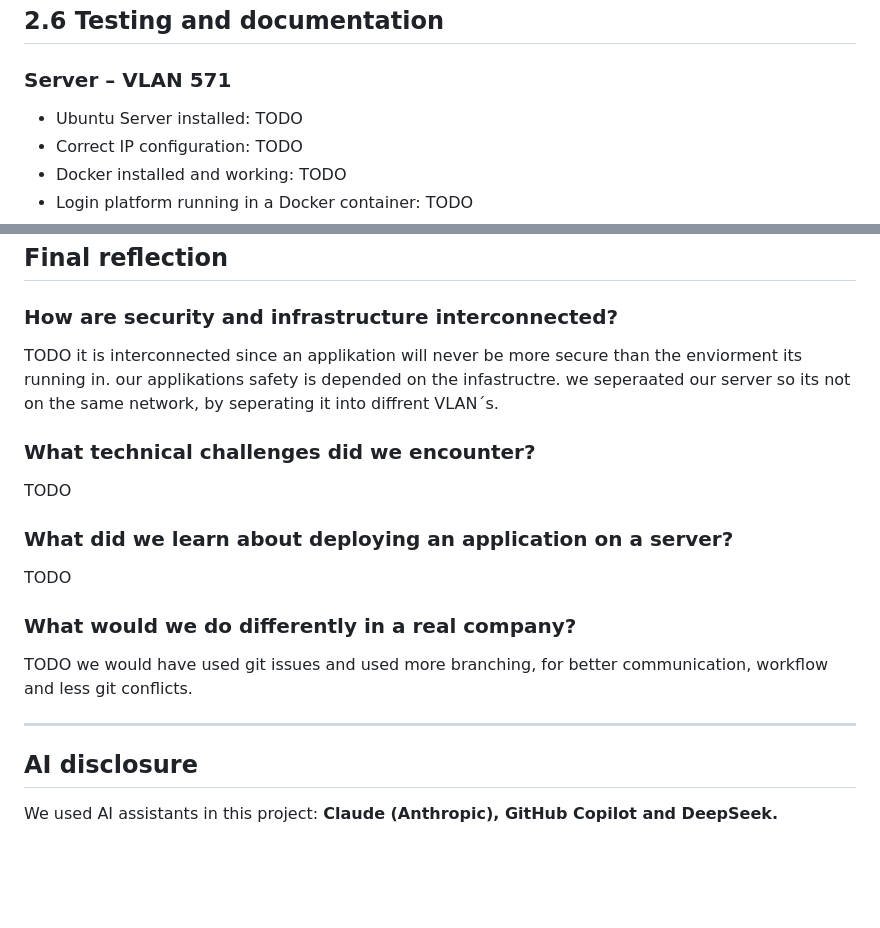
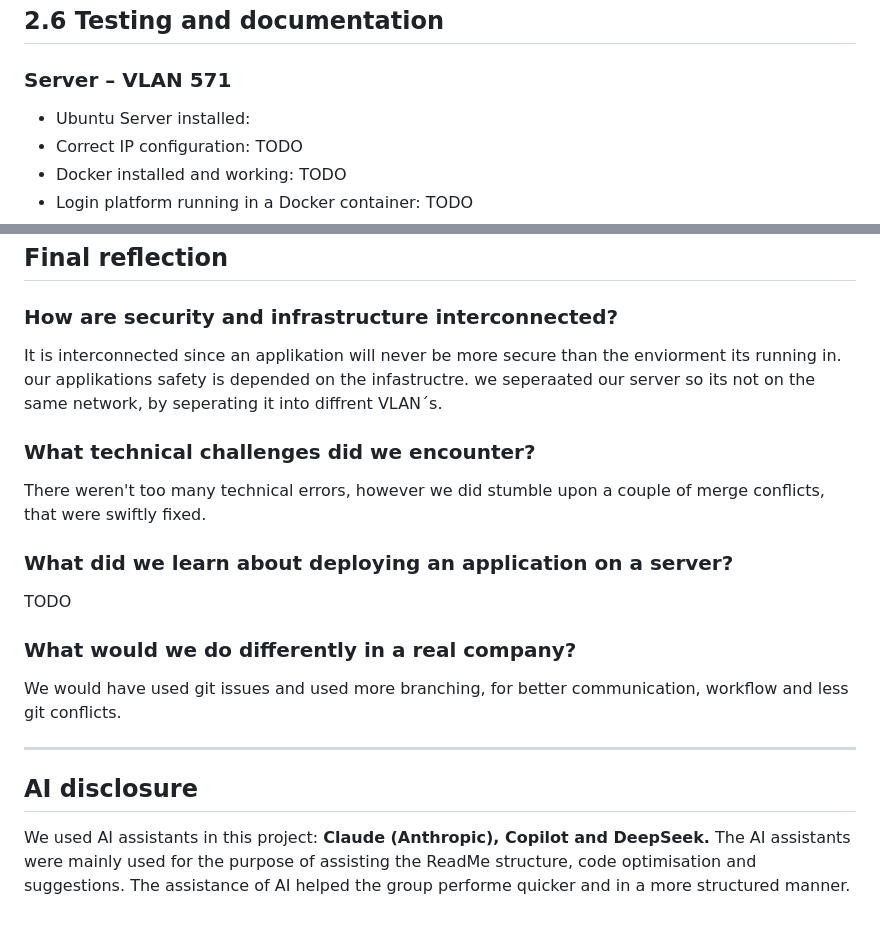
Before and after one commit to ThorJ05/Kvist, a Markdown page: README.md, 2 parts joined by grey strips. Rendered like a GitHub page; blank space fills up the shorter version.

Commit message:
ReadMe edits 2

```diff
--- a/README.md
+++ b/README.md
@@ -282,7 +204,7 @@ TODO
 
 ### Server – VLAN 571
 
-- Ubuntu Server installed: TODO
+- Ubuntu Server installed:
 - Correct IP configuration: TODO
 - Docker installed and working: TODO
 - Login platform running in a Docker container: TODO
@@ -307,22 +229,22 @@ TODO
 ## Final reflection
 
 ### How are security and infrastructure interconnected?
-TODO it is interconnected since an applikation will never be more secure than the enviorment its running in. our applikations safety is depended on the infastructre. we seperaated our server so its not on the same network, by seperating it into diffrent VLAN´s.
+It is interconnected since an applikation will never be more secure than the enviorment its running in. our applikations safety is depended on the infastructre. we seperaated our server so its not on the same network, by seperating it into diffrent VLAN´s.
 
 ### What technical challenges did we encounter?
-TODO
+There weren't too many technical errors, however we did stumble upon a couple of merge conflicts, that were swiftly fixed.
 
 ### What did we learn about deploying an application on a server?
 TODO
 
 ### What would we do differently in a real company?
-TODO
-we would have used git issues and used more branching, for better communication, workflow and less git conflicts.
-
+We would have used git issues and used more branching, for better communication, workflow and less git conflicts.
 
 
 ---
 
 ## AI disclosure
 
-We used AI assistants in this project: **Claude (Anthropic), GitHub Copilot and DeepSeek.**
+We used AI assistants in this project: **Claude (Anthropic), Copilot and DeepSeek.**
+The AI assistants were mainly used for the purpose of assisting the ReadMe structure, code optimisation and suggestions.
+The assistance of AI helped the group performe quicker and in a more structured manner.
```
Also changed, not shown: other parts of README.md (+22 -100 lines), docs/images/client-login-success.png (added), docs/images/server-docker.png (added), docs/images/vlan-plan.png (added).
